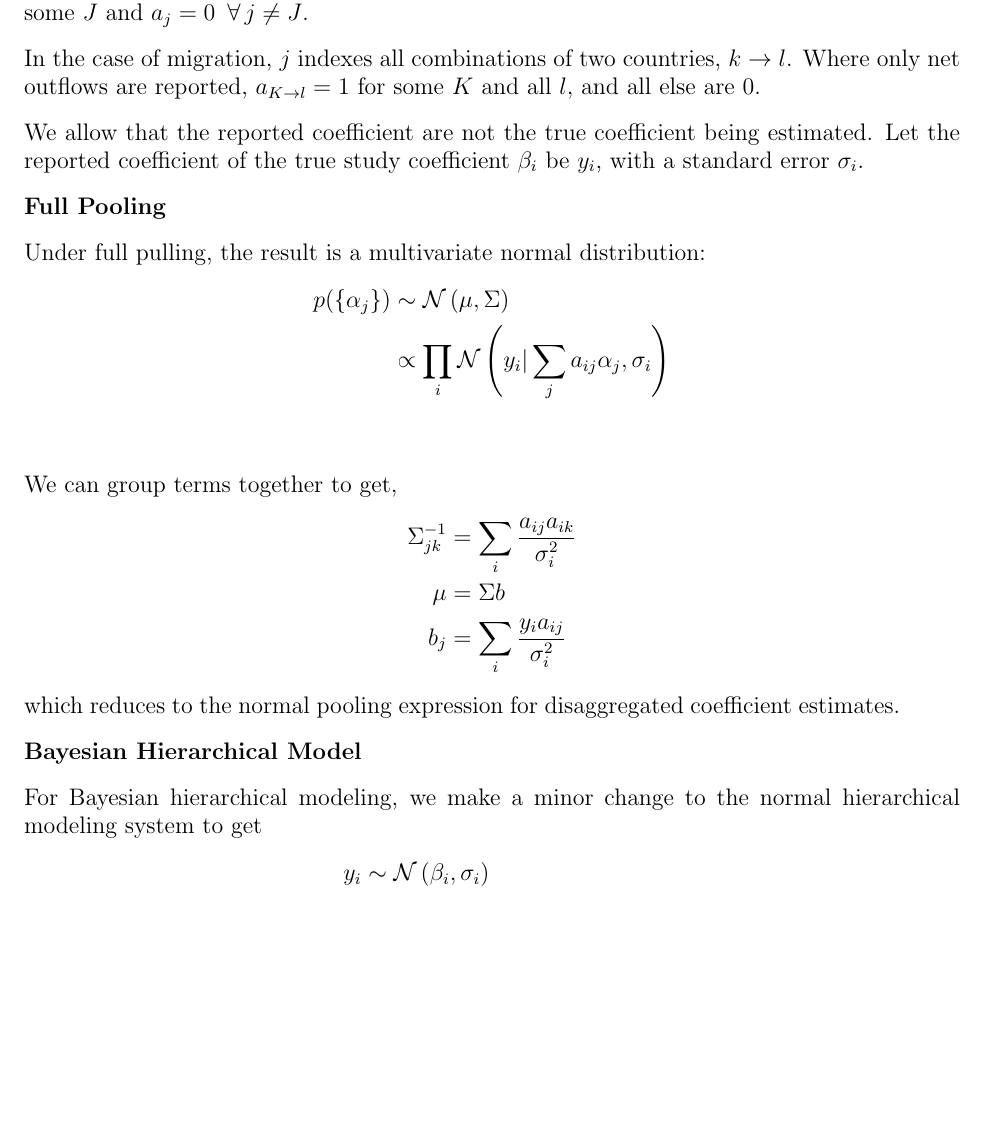
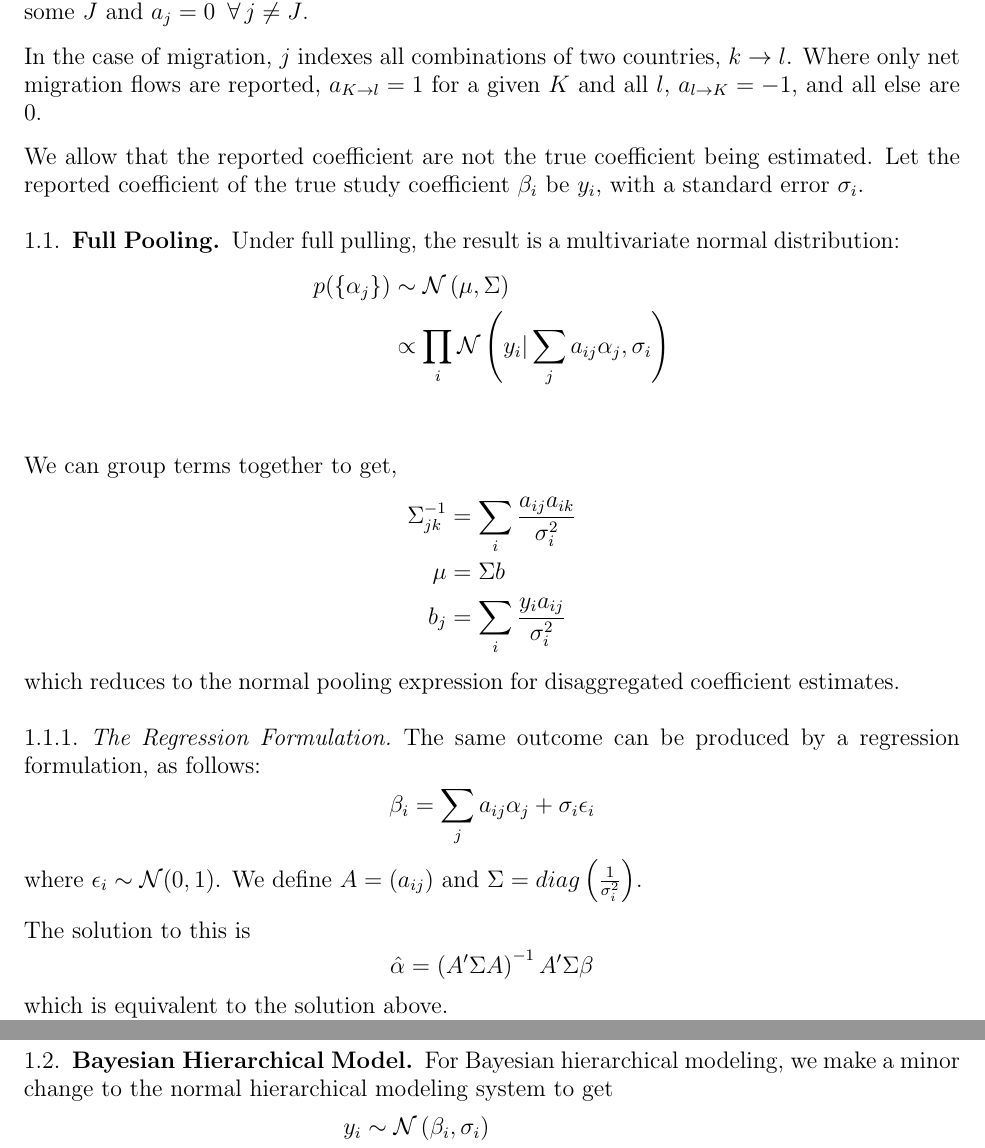
Before and after one commit to emileten/open-estimate, a LaTeX paper (docs/lincombos.tex): part of page 1 of 2 before the commit and two parts of pages 1 and 2 of 2 after it, the two joined at a grey line, cut so that both start at the same text, the shorter picture padded with empty space. Compiled offline with pdfLaTeX.

```diff
--- a/docs/lincombos.tex
+++ b/docs/lincombos.tex
@@ -24,16 +24,16 @@
 for some $J$ and $a_j = 0\,\,\,\forall\, j \ne J$.
 
 In the case of migration, $j$ indexes all combinations of two
-countries, $k \rightarrow l$.  Where only net outflows are reported,
-$a_{K \rightarrow l} = 1$ for some $K$ and all $l$, and all else are
-0.
+countries, $k \rightarrow l$.  Where only net migration flows are
+reported, $a_{K \rightarrow l} = 1$ for a given $K$ and all $l$,
+$a_{l \rightarrow K} = -1$, and all else are 0.
 
 We allow that the reported coefficient are not the true coefficient
 being estimated.  Let the reported coefficient of the true study
 coefficient $\beta_i$ be $y_i$, with a standard error
 $\sigma_i$.
 
-{\bf Full Pooling}
+\subsection{Full Pooling}
 
 Under full pulling, the result is a multivariate normal distribution:
 \begin{align*}
@@ -51,7 +51,23 @@
 which reduces to the normal pooling expression for disaggregated
 coefficient estimates.
 
-{\bf Bayesian Hierarchical Model}
+\subsubsection{The Regression Formulation}
+
+The same outcome can be produced by a regression formulation, as
+follows:
+\[
+\beta_i = \sum_j a_{ij} \alpha_j + \sigma_i \epsilon_i
+\]
+where $\epsilon_i \sim \mathcal{N}(0, 1)$.  We define $A =
+\left(a_{ij}\right)$ and $\Sigma = diag\left(\frac{1}{\sigma_i^2}\right)$.
+
+The solution to this is
+\[
+\hat\alpha = \left(A' \Sigma A\right)^{-1} A' \Sigma \beta
+\]
+which is equivalent to the solution above.
+
+\subsection{Bayesian Hierarchical Model}
 
 For Bayesian hierarchical modeling, we make a minor change to the
 normal hierarchical modeling system to get
```
Also changed, not shown: docs/lincombos.tex (2 more changed lines), 1 other file.
